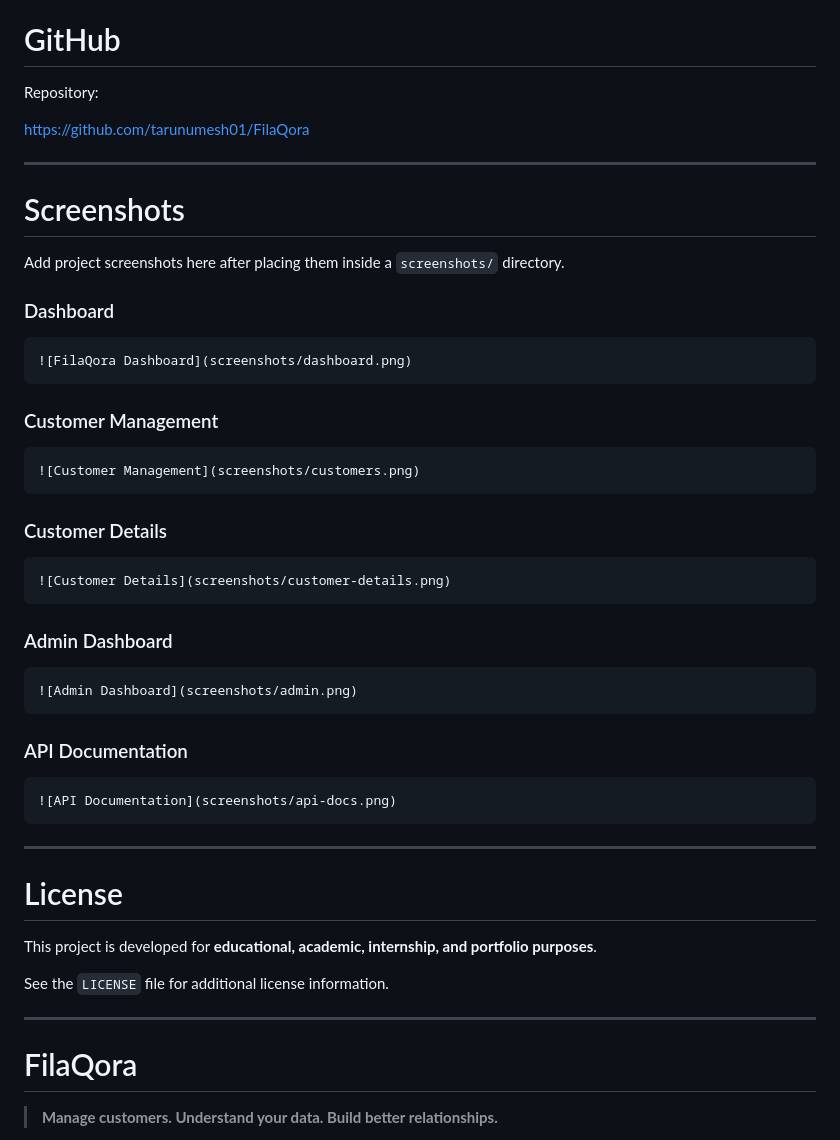
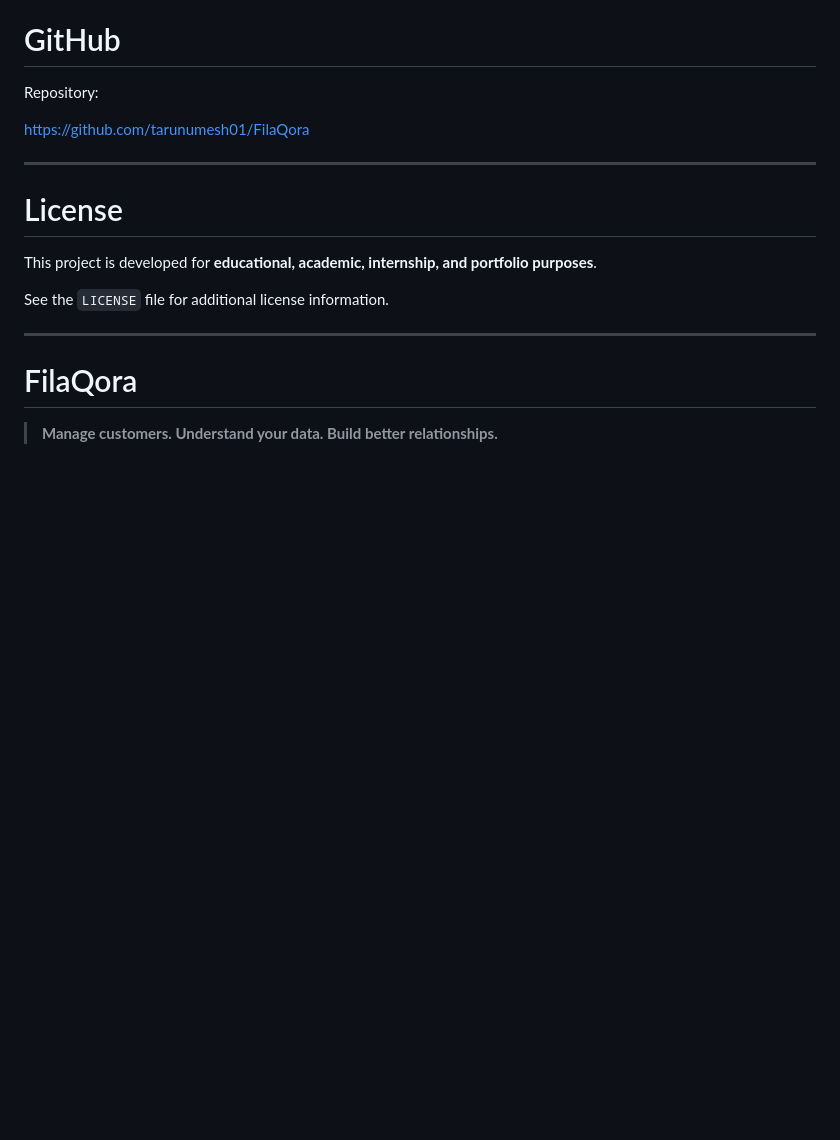
Before and after one commit to tarunumesh01/FilaQora, a Markdown page: README.md, the part around the change. Drawn GitHub-style; blank space fills up the shorter version.

````diff
--- a/README.md
+++ b/README.md
@@ -952,42 +952,6 @@ https://github.com/tarunumesh01/FilaQora
 
 ---
 
-# Screenshots
-
-Add project screenshots here after placing them inside a `screenshots/` directory.
-
-### Dashboard
-
-```markdown
-![FilaQora Dashboard](screenshots/dashboard.png)
-```
-
-### Customer Management
-
-```markdown
-![Customer Management](screenshots/customers.png)
-```
-
-### Customer Details
-
-```markdown
-![Customer Details](screenshots/customer-details.png)
-```
-
-### Admin Dashboard
-
-```markdown
-![Admin Dashboard](screenshots/admin.png)
-```
-
-### API Documentation
-
-```markdown
-![API Documentation](screenshots/api-docs.png)
-```
-
----
-
 # License
 
 This project is developed for **educational, academic, internship, and portfolio purposes**.
````
